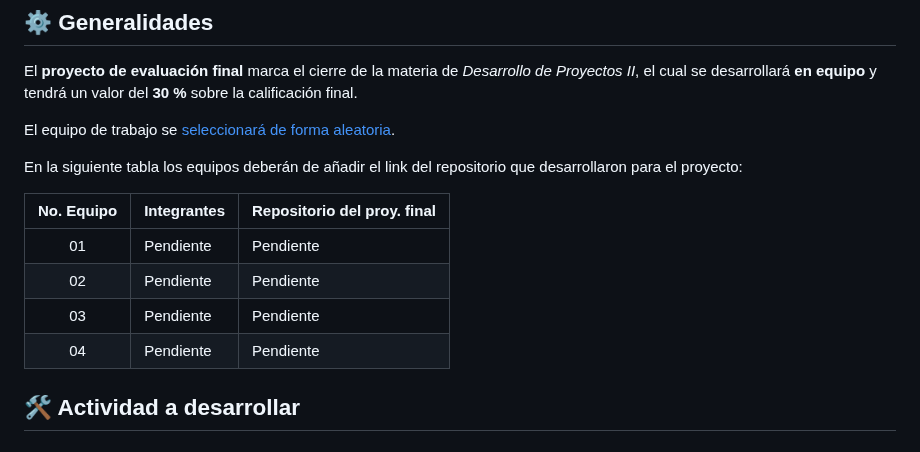
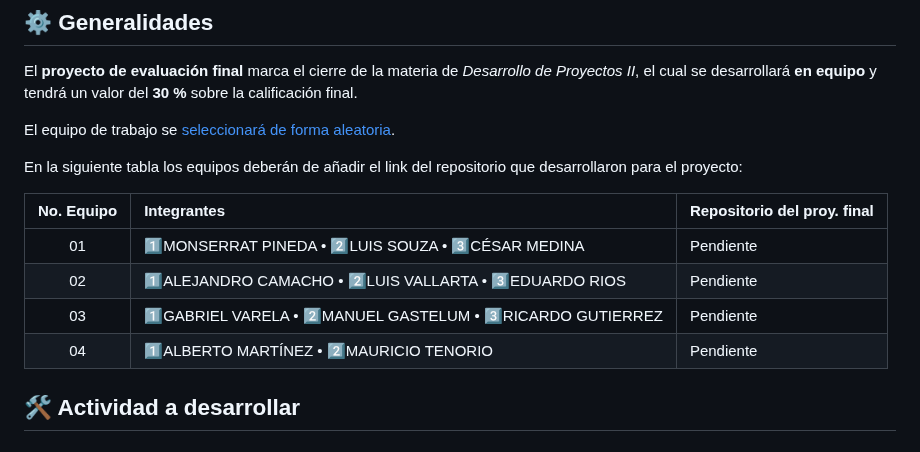
Before and after one commit to vcuspinera/UDG_MCD_Project_Dev_I, a Markdown page: proyectos/final/README.md, the part around the change. GitHub-like rendering.

Commit message:
Actualizar equipo para proyecto final
Actualizar integrantes de equipo para proyecto final

```diff
--- a/proyectos/final/README.md
+++ b/proyectos/final/README.md
@@ -11,10 +11,10 @@ En la siguiente tabla los equipos deberán de añadir el link del repositorio qu
 
 | No. Equipo | Integrantes                                       | Repositorio del proy. final |
 |:----------:|:--------------------------------------------------|:----------------------------|
-|01 |Pendiente                                                   | Pendiente                   |
-|02 |Pendiente                                                   | Pendiente                   |
-|03 |Pendiente                                                   | Pendiente                   |
-|04 |Pendiente                                                   | Pendiente                   |
+|01 |1️⃣MONSERRAT PINEDA • 2️⃣LUIS SOUZA • 3️⃣CÉSAR MEDINA         | Pendiente                   |
+|02 |1️⃣ALEJANDRO CAMACHO • 2️⃣LUIS VALLARTA • 3️⃣EDUARDO RIOS     | Pendiente                   |
+|03 |1️⃣GABRIEL VARELA • 2️⃣MANUEL GASTELUM • 3️⃣RICARDO GUTIERREZ | Pendiente                   |
+|04 |1️⃣ALBERTO MARTÍNEZ • 2️⃣MAURICIO TENORIO                    | Pendiente                   |
 
 ## 🛠 Actividad a desarrollar
 
```
